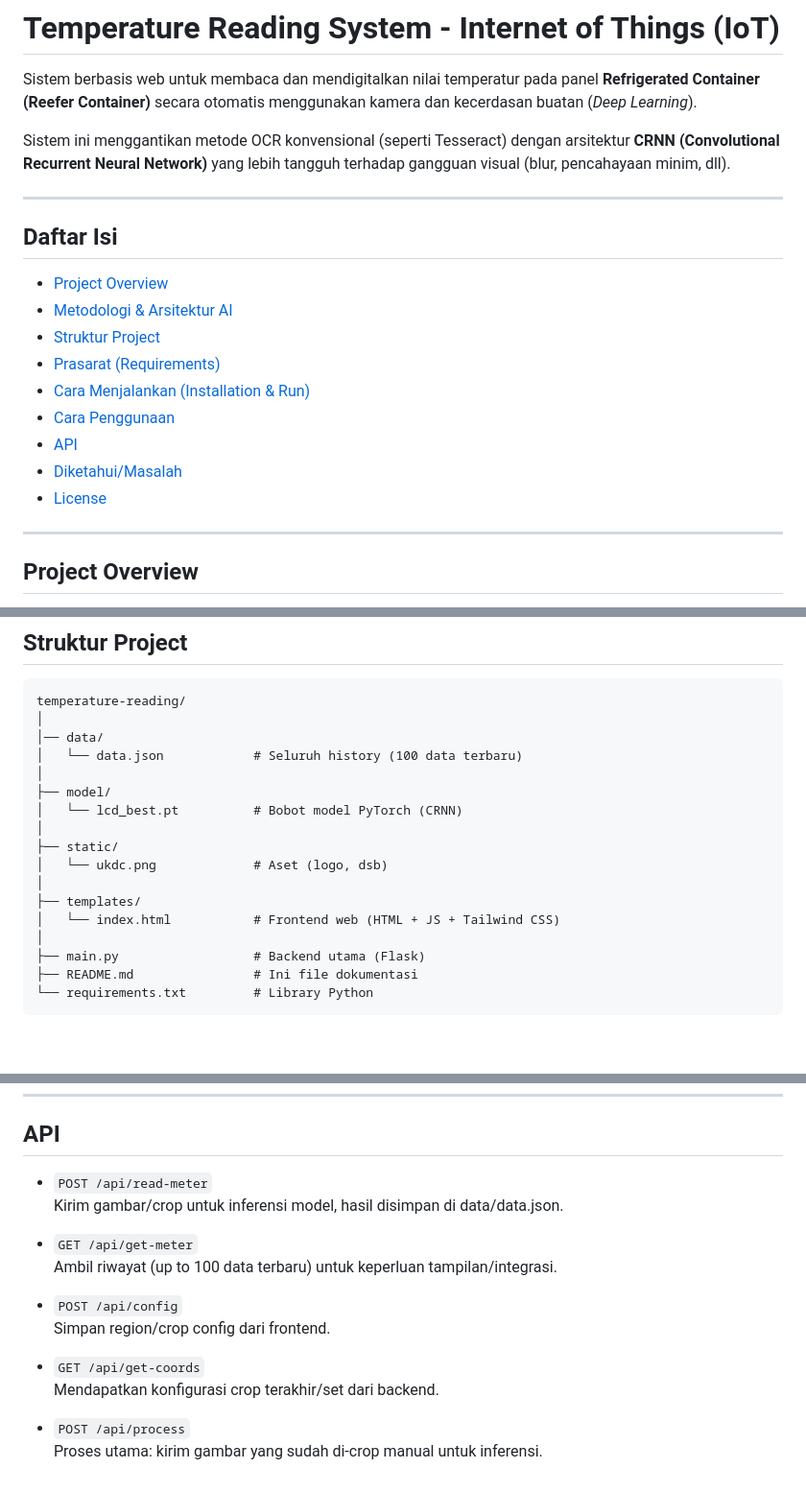
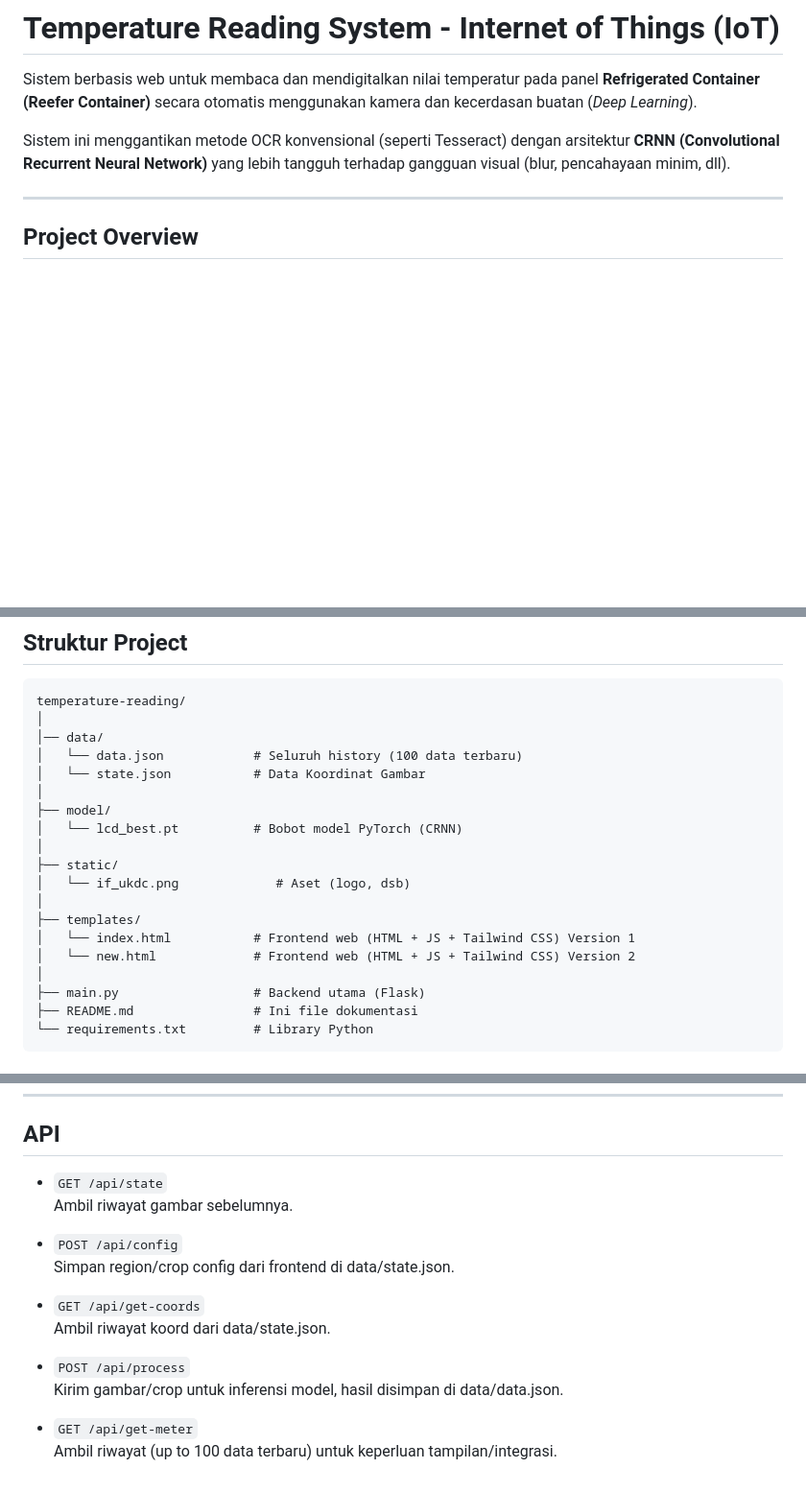
Before and after one commit to One-Of-Those-Organization/temperature-reading, a Markdown page: README.md, 3 parts joined by grey strips. Shown at 96% size. Drawn GitHub-style; blank space fills up the shorter version.

Commit message:
Revise README for project structure and API updates
Updated the README file to reflect changes in project structure and API endpoints.

```diff
--- a/README.md
+++ b/README.md
@@ -3,19 +3,6 @@
 Sistem berbasis web untuk membaca dan mendigitalkan nilai temperatur pada panel **Refrigerated Container (Reefer Container)** secara otomatis menggunakan kamera dan kecerdasan buatan (*Deep Learning*).
 
 Sistem ini menggantikan metode OCR konvensional (seperti Tesseract) dengan arsitektur **CRNN (Convolutional Recurrent Neural Network)** yang lebih tangguh terhadap gangguan visual (blur, pencahayaan minim, dll).
-
----
-
-## Daftar Isi
-- [Project Overview](#project-overview)
-- [Metodologi & Arsitektur AI](#metodologi--arsitektur-ai)
-- [Struktur Project](#struktur-project)
-- [Prasarat (Requirements)](#prasarat-requirements)
-- [Cara Menjalankan (Installation & Run)](#cara-menjalankan-installation--run)
-- [Cara Penggunaan](#cara-penggunaan)
-- [API](#api)
-- [Diketahui/Masalah](#diketahuimasalah)
-- [License](#license)
 
 ---
 
@@ -51,15 +38,17 @@ temperature-reading/
 │
 │── data/
 │   └── data.json            # Seluruh history (100 data terbaru)
+│   └── state.json           # Data Koordinat Gambar
 │
 ├── model/
 │   └── lcd_best.pt          # Bobot model PyTorch (CRNN)
 │
 ├── static/
-│   └── ukdc.png             # Aset (logo, dsb)
+│   └── if_ukdc.png             # Aset (logo, dsb)
 │
 ├── templates/
-│   └── index.html           # Frontend web (HTML + JS + Tailwind CSS)
+│   └── index.html           # Frontend web (HTML + JS + Tailwind CSS) Version 1
+│   └── new.html             # Frontend web (HTML + JS + Tailwind CSS) Version 2
 │
 ├── main.py                  # Backend utama (Flask)
 ├── README.md                # Ini file dokumentasi
@@ -105,17 +94,17 @@ Pastikan model berada di `model/lcd_best.pt`.
 
 ## API
 
-- `POST /api/read-meter`
+- `GET /api/state`
+  Ambil riwayat gambar sebelumnya.
+
+- `POST /api/config`
+  Simpan region/crop config dari frontend di data/state.json.
+
+- `GET /api/get-coords`
+  Ambil riwayat koord dari data/state.json.
+
+- `POST /api/process`
   Kirim gambar/crop untuk inferensi model, hasil disimpan di data/data.json.
 
 - `GET /api/get-meter`
   Ambil riwayat (up to 100 data terbaru) untuk keperluan tampilan/integrasi.
-
-- `POST /api/config`
-  Simpan region/crop config dari frontend.
-
-- `GET /api/get-coords`
-  Mendapatkan konfigurasi crop terakhir/set dari backend.
-
-- `POST /api/process`
-  Proses utama: kirim gambar yang sudah di-crop manual untuk inferensi.
```
